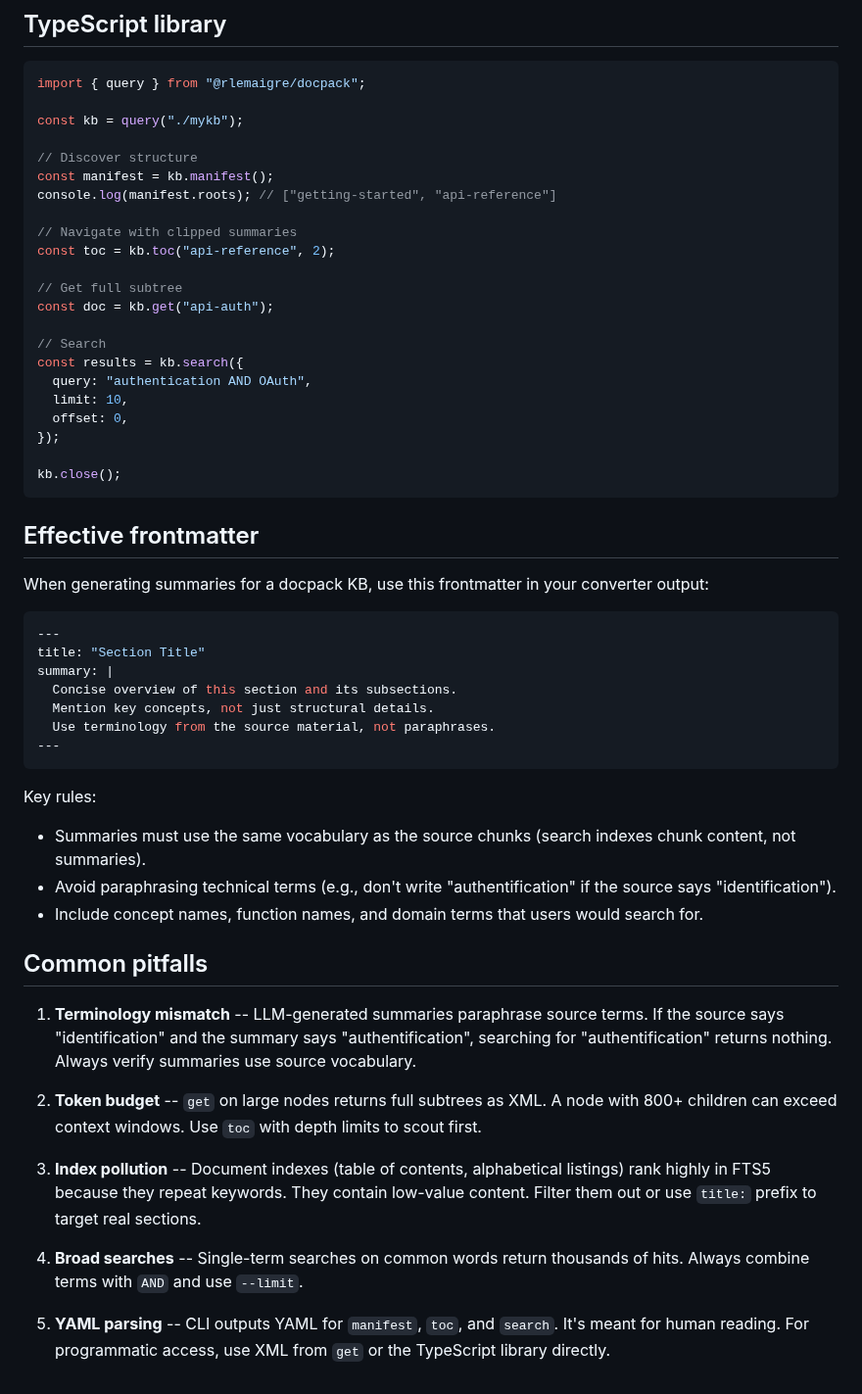
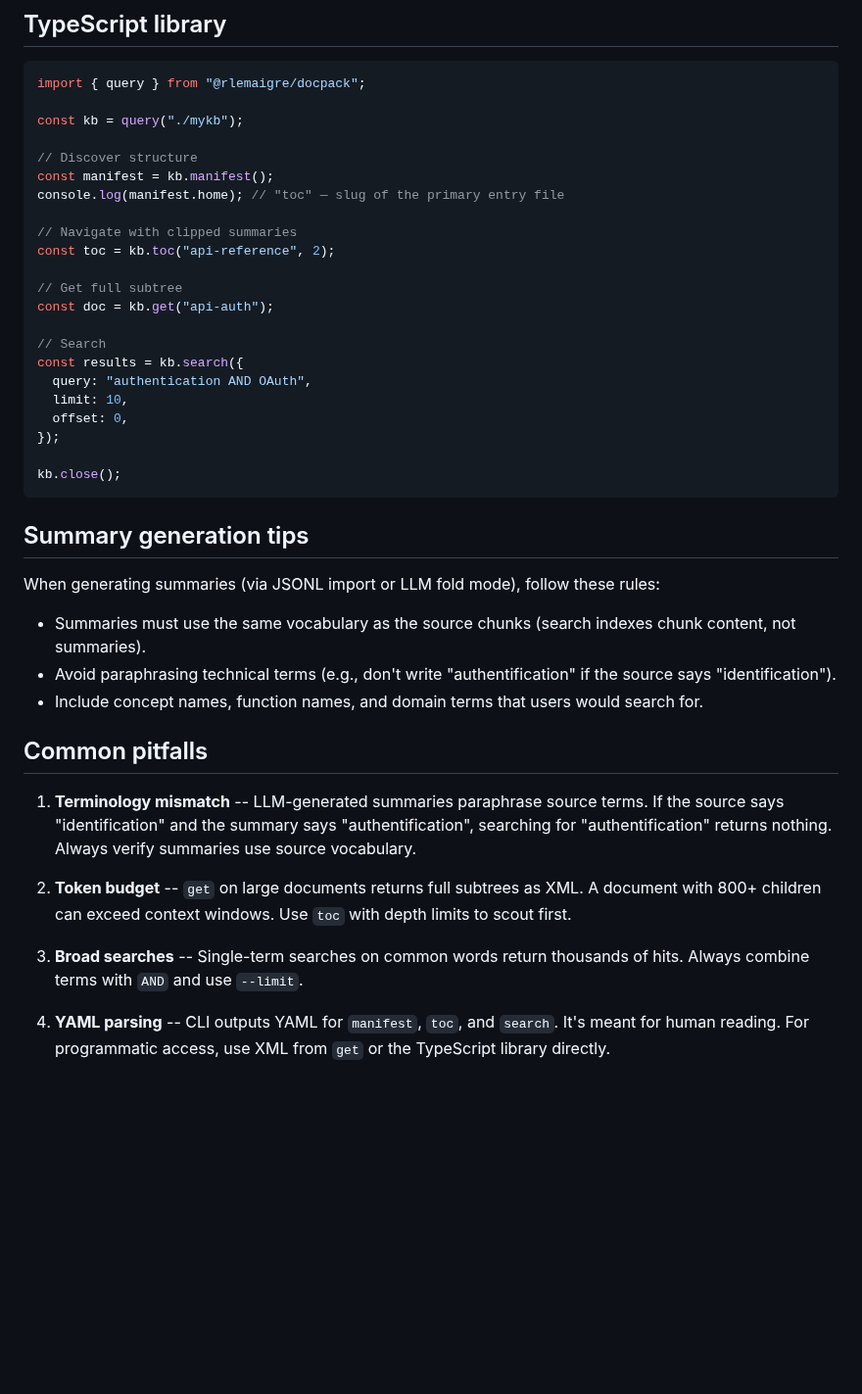
Before and after one commit to rlemaigre/docpack, a Markdown page: skill/docpack-query/SKILL.md, the part around one of its changes. Shown at 98% size. Drawn GitHub-style; blank space fills up the shorter version.

````diff
--- a/skill/docpack-query/SKILL.md
+++ b/skill/docpack-query/SKILL.md
@@ -149,7 +147,7 @@ const kb = query("./mykb");
 
 // Discover structure
 const manifest = kb.manifest();
-console.log(manifest.roots); // ["getting-started", "api-reference"]
+console.log(manifest.home); // "toc" — slug of the primary entry file
 
 // Navigate with clipped summaries
 const toc = kb.toc("api-reference", 2);
@@ -167,21 +165,9 @@ const results = kb.search({
 kb.close();
 ```
 
-## Effective frontmatter
+## Summary generation tips
 
-When generating summaries for a docpack KB, use this frontmatter in your converter output:
-
-```yaml
----
-title: "Section Title"
-summary: |
-  Concise overview of this section and its subsections.
-  Mention key concepts, not just structural details.
-  Use terminology from the source material, not paraphrases.
----
-```
-
-Key rules:
+When generating summaries (via JSONL import or LLM fold mode), follow these rules:
 - Summaries must use the same vocabulary as the source chunks (search indexes chunk content, not summaries).
 - Avoid paraphrasing technical terms (e.g., don't write "authentification" if the source says "identification").
 - Include concept names, function names, and domain terms that users would search for.
@@ -190,10 +176,8 @@ Key rules:
 
 1. **Terminology mismatch** -- LLM-generated summaries paraphrase source terms. If the source says "identification" and the summary says "authentification", searching for "authentification" returns nothing. Always verify summaries use source vocabulary.
 
-2. **Token budget** -- `get` on large nodes returns full subtrees as XML. A node with 800+ children can exceed context windows. Use `toc` with depth limits to scout first.
+2. **Token budget** -- `get` on large documents returns full subtrees as XML. A document with 800+ children can exceed context windows. Use `toc` with depth limits to scout first.
 
-3. **Index pollution** -- Document indexes (table of contents, alphabetical listings) rank highly in FTS5 because they repeat keywords. They contain low-value content. Filter them out or use `title:` prefix to target real sections.
+3. **Broad searches** -- Single-term searches on common words return thousands of hits. Always combine terms with `AND` and use `--limit`.
 
-4. **Broad searches** -- Single-term searches on common words return thousands of hits. Always combine terms with `AND` and use `--limit`.
-
-5. **YAML parsing** -- CLI outputs YAML for `manifest`, `toc`, and `search`. It's meant for human reading. For programmatic access, use XML from `get` or the TypeScript library directly.
+4. **YAML parsing** -- CLI outputs YAML for `manifest`, `toc`, and `search`. It's meant for human reading. For programmatic access, use XML from `get` or the TypeScript library directly.
````
Also changed, not shown: other parts of skill/docpack-query/SKILL.md (+12 -14 lines).
